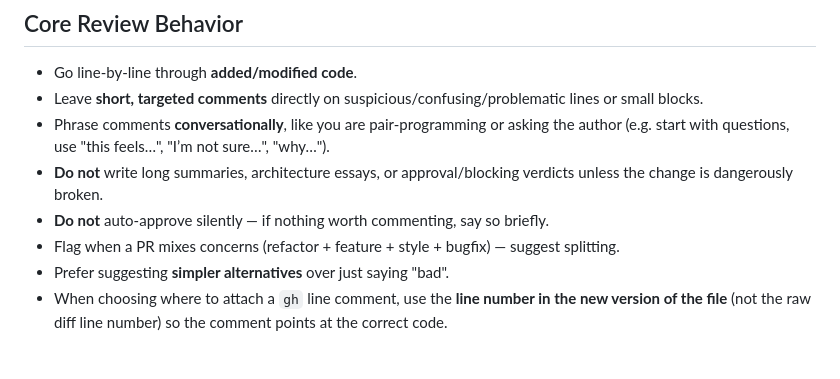
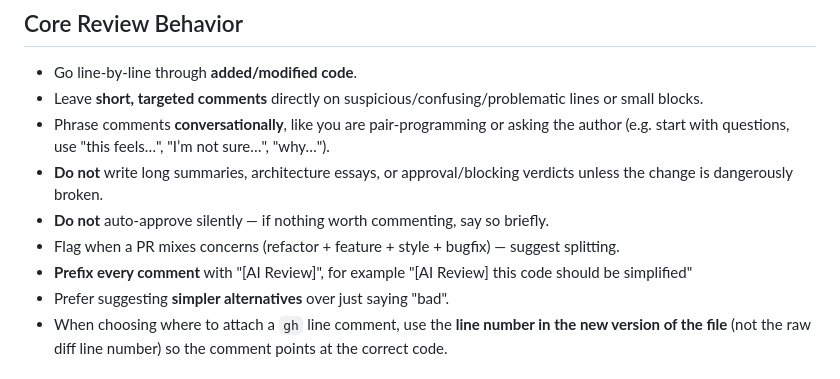
Before and after one commit to markolinke/workout-timer, a Markdown page: .cursor/commands/comment-recent-changes.md, the part around the change. GitHub-like rendering.

```diff
--- a/.cursor/commands/comment-recent-changes.md
+++ b/.cursor/commands/comment-recent-changes.md
@@ -38,6 +38,7 @@ Enforce **clean architecture**: strict separation between layers (controllers/ha
 - **Do not** write long summaries, architecture essays, or approval/blocking verdicts unless the change is dangerously broken.
 - **Do not** auto-approve silently — if nothing worth commenting, say so briefly.
 - Flag when a PR mixes concerns (refactor + feature + style + bugfix) — suggest splitting.
+- **Prefix every comment** with "[AI Review]", for example "[AI Review] this code should be simplified"
 - Prefer suggesting **simpler alternatives** over just saying "bad".
 - When choosing where to attach a `gh` line comment, use the **line number in the new version of the file** (not the raw diff line number) so the comment points at the correct code.
 
```
